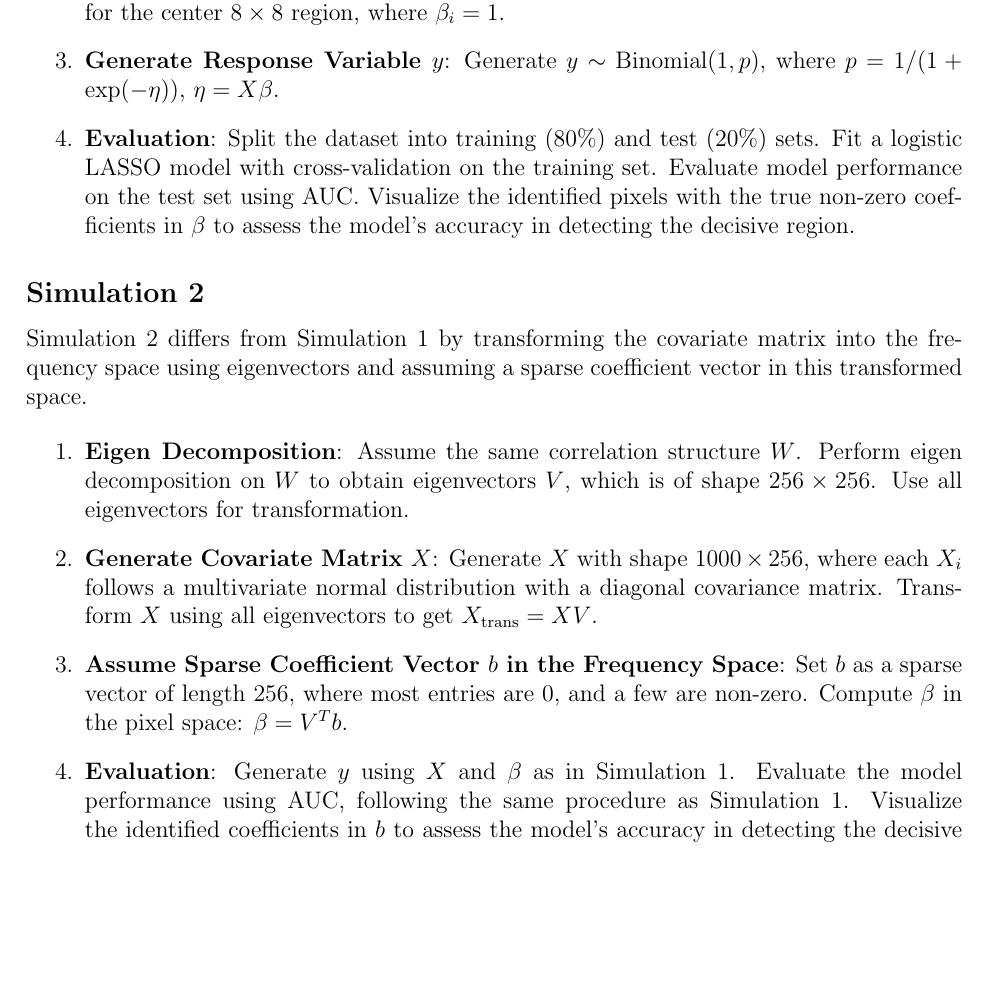
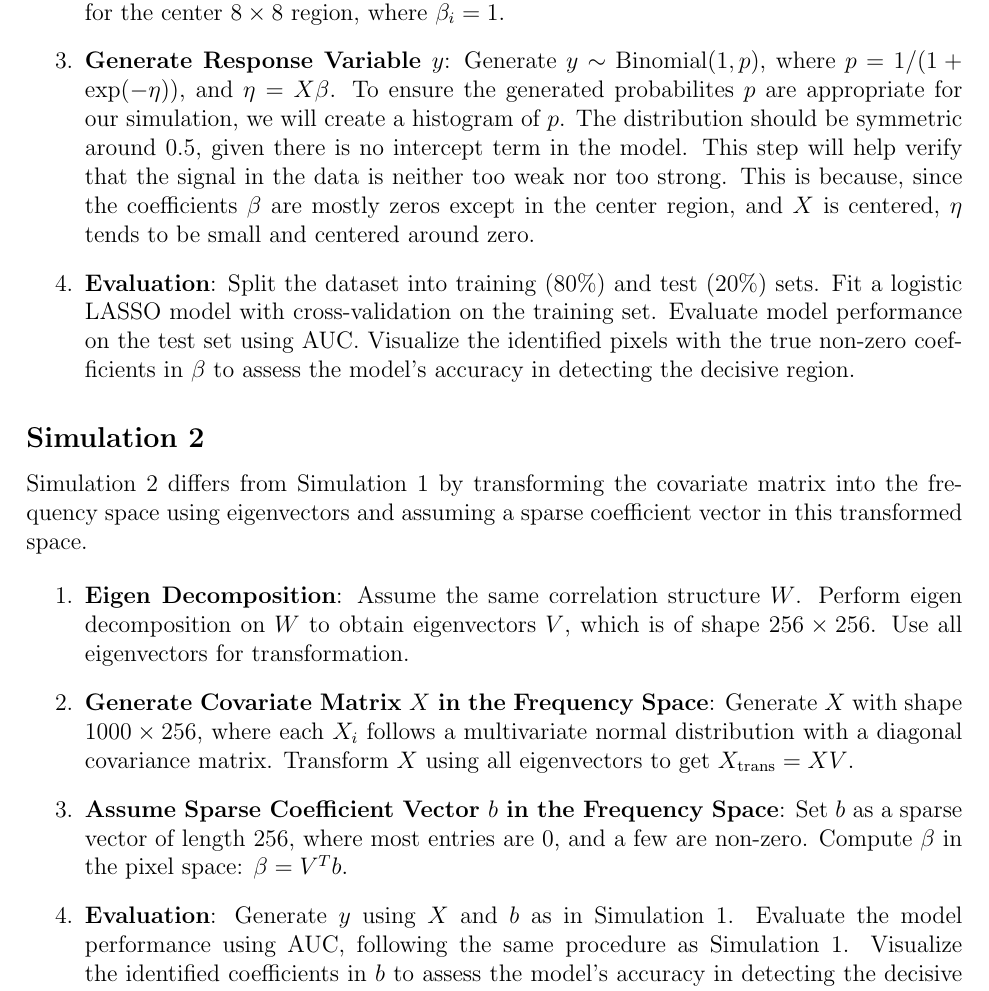
Before and after one commit to nichole-carlson/ESFGSP_Paper, a LaTeX document (Dissemination/ProposedSimulations.tex): part of page 4 of 4, cut so that both start at the same text, the shorter picture padded with empty space. Compiled offline with pdfLaTeX.

Commit message:
correct simulation 2 plan and add details about how to perform p dist check

```diff
--- a/Dissemination/ProposedSimulations.tex
+++ b/Dissemination/ProposedSimulations.tex
@@ -121,7 +121,7 @@ The intention for this section is that the first simulation is ready to get star
 
 	\item \textbf{Define Coefficient Vector \( \beta \)}: Set \(\beta\) as a vector of length 256, where \(\beta_i = 0\) except for the center \(8 \times 8\) region, where \(\beta_i = 1\).
 
-	\item \textbf{Generate Response Variable \( y \)}: Generate \( y \sim \text{Binomial}(1, p) \), where \( p = 1 /  (1 + \exp(-\eta)) \), \( \eta = X \beta \).
+	\item \textbf{Generate Response Variable \( y \)}: Generate \( y \sim \text{Binomial}(1, p) \), where \( p = 1 /  (1 + \exp(-\eta)) \), and \( \eta = X \beta \). To ensure the generated probabilites \( p \) are appropriate for our simulation, we will create a histogram of \( p \). The distribution should be symmetric around 0.5, given there is no intercept term in the model. This step will help verify that the signal in the data is neither too weak nor too strong. This is because, since the coefficients \( \beta \) are mostly zeros except in the center region, and \( X \) is centered, \( \eta \) tends to be small and centered around zero.
 
 	\item \textbf{Evaluation}: Split the dataset into training (80\%) and test (20\%) sets. Fit a logistic LASSO model with cross-validation on the training set. Evaluate model performance on the test set using AUC. Visualize the identified pixels with the true non-zero coefficients in \(\beta\) to assess the model's accuracy in detecting the decisive region.
 \end{enumerate}
@@ -133,11 +133,11 @@ Simulation 2 differs from Simulation 1 by transforming the covariate matrix into
 \begin{enumerate}
 	\item \textbf{Eigen Decomposition}: Assume the same correlation structure \( W \). Perform eigen decomposition on \( W \) to obtain eigenvectors \( V \), which is of shape \( 256 \times 256 \). Use all eigenvectors for transformation.
 
-	\item \textbf{Generate Covariate Matrix \( X \)}: Generate \( X \) with shape \( 1000 \times 256 \), where each \( X_i \) follows a multivariate normal distribution with a diagonal covariance matrix. Transform \( X \) using all eigenvectors to get \( X_{\text{trans}} = X V \).
+	\item \textbf{Generate Covariate Matrix \( X \) in the Frequency Space}: Generate \( X \) with shape \( 1000 \times 256 \), where each \( X_i \) follows a multivariate normal distribution with a diagonal covariance matrix. Transform \( X \) using all eigenvectors to get \( X_{\text{trans}} = X V \).
 
 	\item \textbf{Assume Sparse Coefficient Vector \( b \) in the Frequency Space}: Set \( b \) as a sparse vector of length 256, where most entries are 0, and a few are non-zero. Compute \( \beta \) in the pixel space: \( \beta = V^T b \).
 
-	\item \textbf{Evaluation}: Generate \( y \) using \( X \) and \( \beta \) as in Simulation 1. Evaluate the model performance using AUC, following the same procedure as Simulation 1. Visualize the identified coefficients in \( b \) to assess the model's accuracy in detecting the decisive components in the frequency space.
+	\item \textbf{Evaluation}: Generate \( y \) using \( X \) and \( b \) as in Simulation 1. Evaluate the model performance using AUC, following the same procedure as Simulation 1. Visualize the identified coefficients in \( b \) to assess the model's accuracy in detecting the decisive components in the frequency space.
 \end{enumerate}
 
 
```
Also changed, not shown: Dissemination/ProposedSimulations.pdf, 2 other files. Lines whose indentation alone changed are shown as unchanged.
